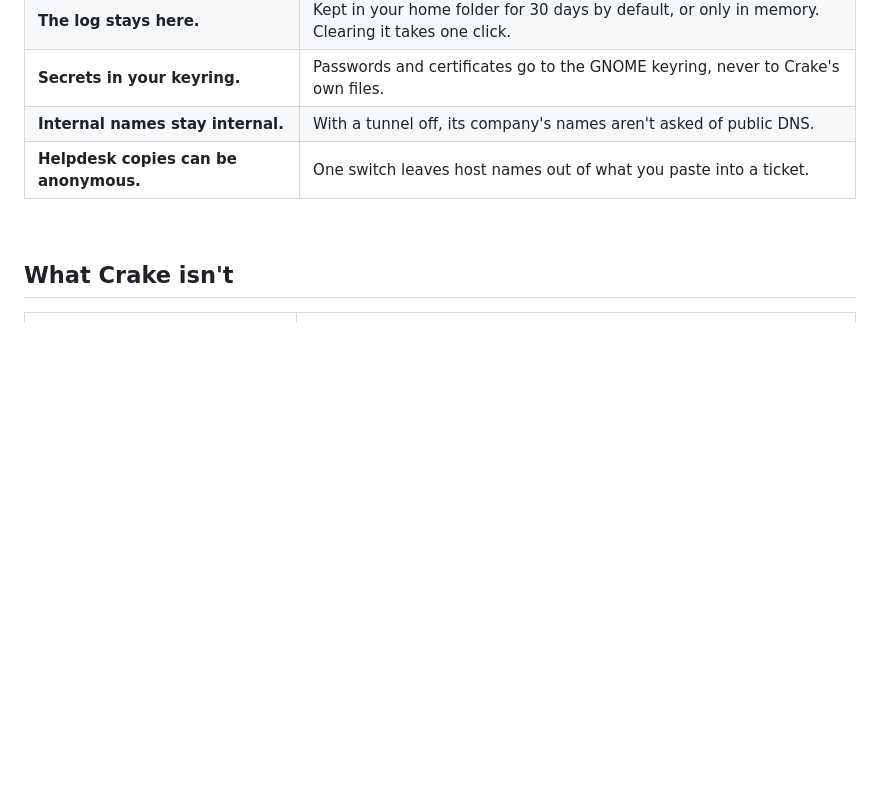
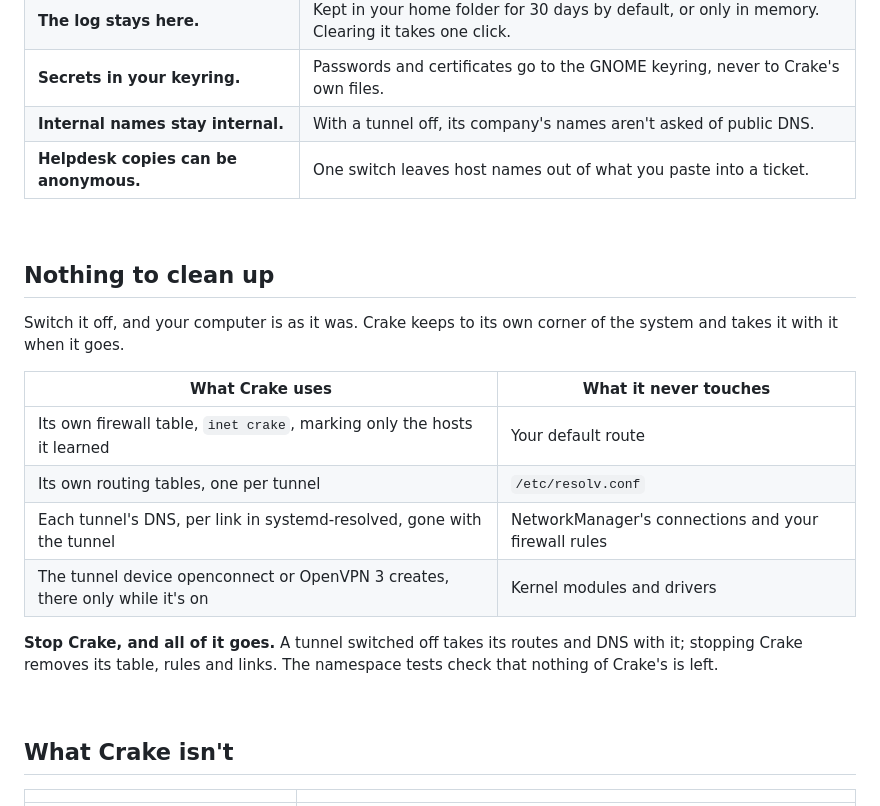
Before and after one commit to dorhawk-software/crake, a Markdown page: README.md, the part around one of its changes. GitHub-like rendering; blank space fills up the shorter version.

Commit message:
README: nothing to clean up
Co-Authored-By: Claude Opus 5.5 <noreply@anthropic.com>

```diff
--- a/README.md
+++ b/README.md
@@ -172,3 +172,18 @@ Crake sits between you and your network. It's built accordingly.
 
 <br/>
 
+## Nothing to clean up
+
+Switch it off, and your computer is as it was. Crake keeps to its own corner of the system and takes
+it with it when it goes.
+
+| What Crake uses | What it never touches |
+| --- | --- |
+| Its own firewall table, `inet crake`, marking only the hosts it learned | Your default route |
+| Its own routing tables, one per tunnel | `/etc/resolv.conf` |
+| Each tunnel's DNS, per link in systemd-resolved, gone with the tunnel | NetworkManager's connections and your firewall rules |
+| The tunnel device openconnect or OpenVPN 3 creates, there only while it's on | Kernel modules and drivers |
+
+**Stop Crake, and all of it goes.** A tunnel switched off takes its routes and DNS with it; stopping
+Crake removes its table, rules and links. The namespace tests check that nothing of Crake's is left.
+
```
Also changed, not shown: other parts of README.md (+2 -0 lines).
